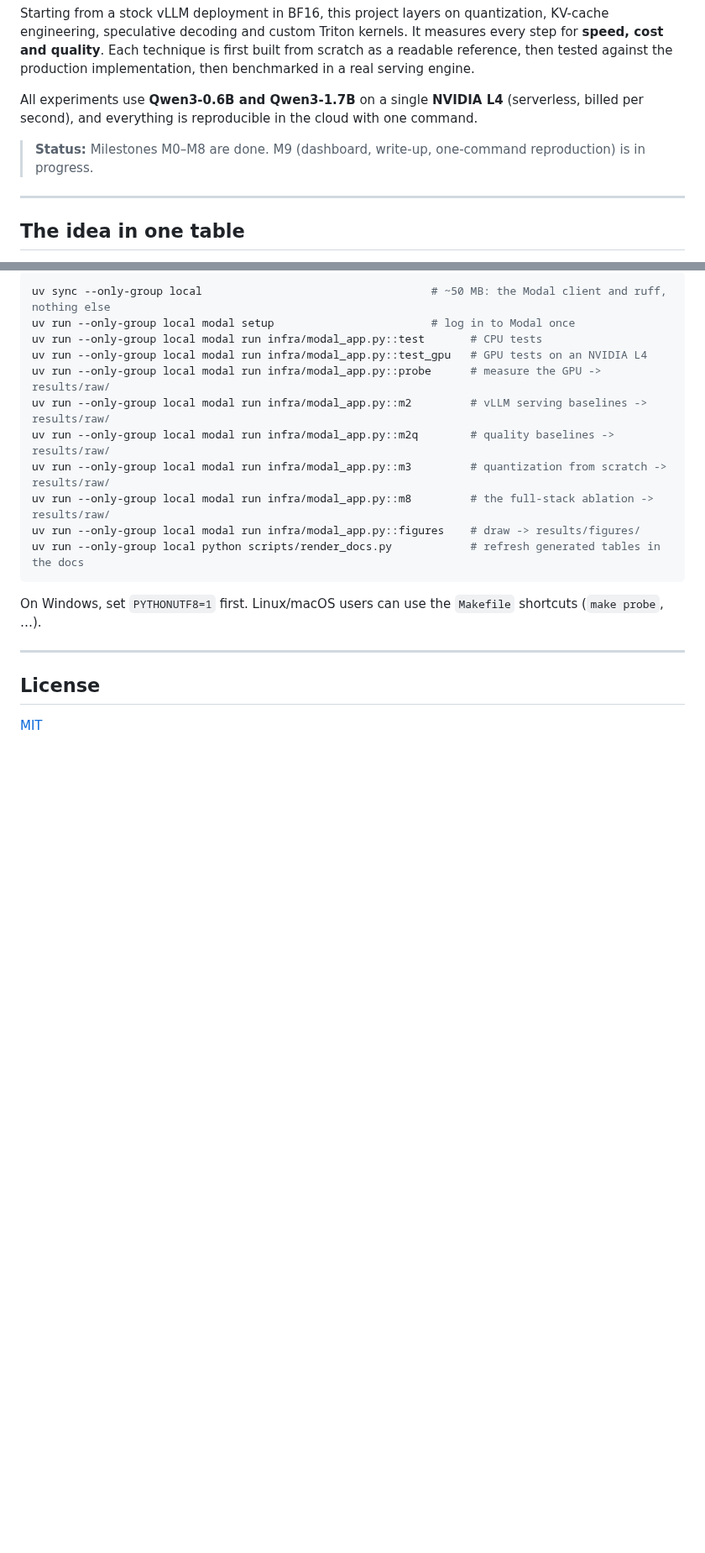
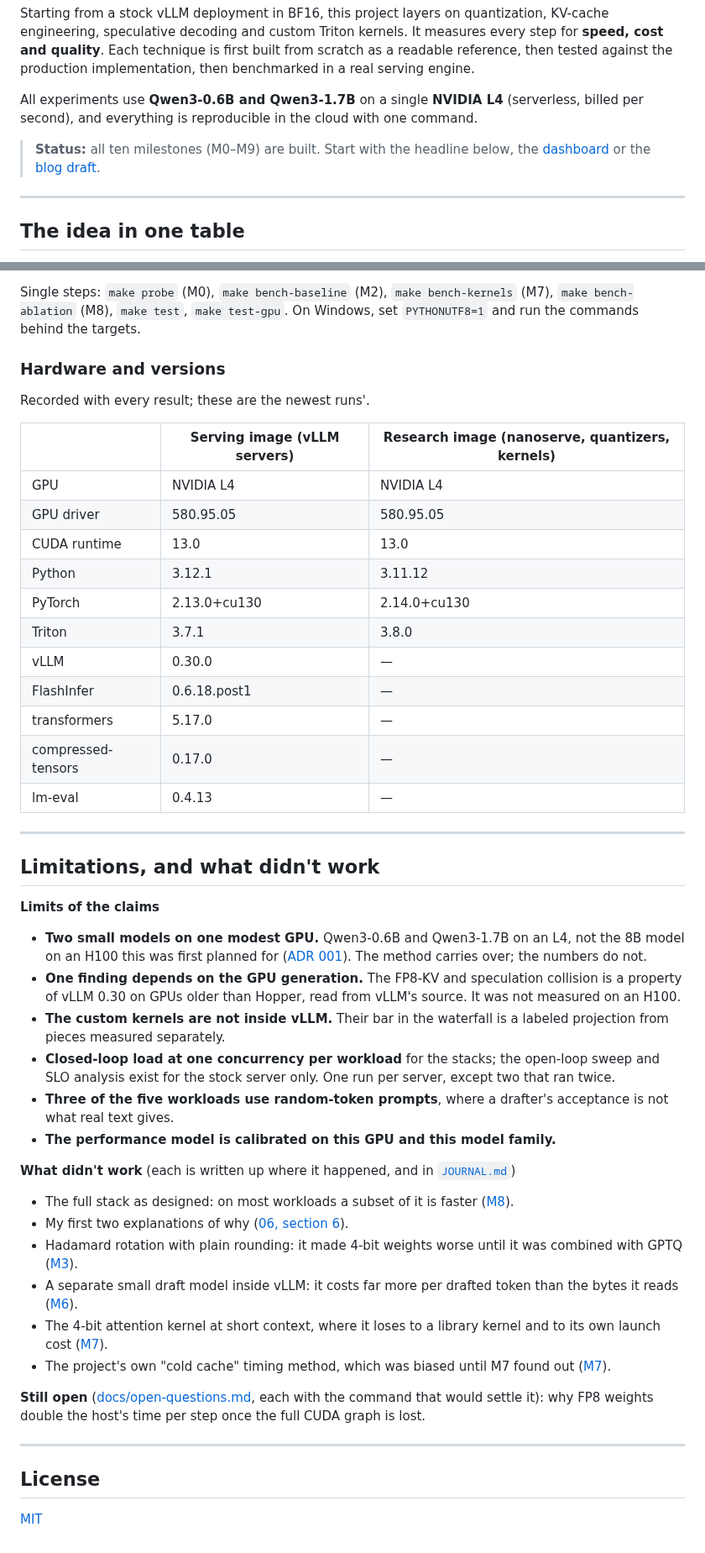
Before and after one commit to ish-codes-magic/bytes-per-token, a Markdown page: README.md, 2 parts joined by grey strips. Shown at 84% size. Drawn GitHub-style; blank space fills up the shorter version.

Commit message:
Finish the README: where to look, what was built, reproduce, versions, limits, what didn't work

````diff
--- a/README.md
+++ b/README.md
@@ -10,7 +10,8 @@ implementation, then benchmarked in a real serving engine.
 All experiments use **Qwen3-0.6B and Qwen3-1.7B** on a single **NVIDIA L4** (serverless, billed per second), and
 everything is reproducible in the cloud with one command.
 
-> **Status:** Milestones M0–M8 are done. M9 (dashboard, write-up, one-command reproduction) is in progress.
+> **Status:** all ten milestones (M0–M9) are built. Start with the headline below, the
+> [dashboard](site/) or the [blog draft](docs/blog.md).
 
 ---
 
@@ -507,20 +546,62 @@ Cloud compute so far: **$41.50** on Modal (L4 $23.77, CPU $9.85, Memory $7.87),
 <!-- END GENERATED: compute_spend -->
 
-```bash
-uv sync --only-group local                                   # ~50 MB: the Modal client and ruff, nothing else
-uv run --only-group local modal setup                        # log in to Modal once
-uv run --only-group local modal run infra/modal_app.py::test       # CPU tests
-uv run --only-group local modal run infra/modal_app.py::test_gpu   # GPU tests on an NVIDIA L4
-uv run --only-group local modal run infra/modal_app.py::probe      # measure the GPU -> results/raw/
-uv run --only-group local modal run infra/modal_app.py::m2         # vLLM serving baselines -> results/raw/
-uv run --only-group local modal run infra/modal_app.py::m2q        # quality baselines -> results/raw/
-uv run --only-group local modal run infra/modal_app.py::m3         # quantization from scratch -> results/raw/
-uv run --only-group local modal run infra/modal_app.py::m8         # the full-stack ablation -> results/raw/
-uv run --only-group local modal run infra/modal_app.py::figures    # draw -> results/figures/
-uv run --only-group local python scripts/render_docs.py            # refresh generated tables in the docs
-```
+Single steps: `make probe` (M0), `make bench-baseline` (M2), `make bench-kernels` (M7), `make bench-ablation`
+(M8), `make test`, `make test-gpu`. On Windows, set `PYTHONUTF8=1` and run the commands behind the targets.
 
-On Windows, set `PYTHONUTF8=1` first. Linux/macOS users can use the `Makefile` shortcuts (`make probe`, …).
+### Hardware and versions
+
+Recorded with every result; these are the newest runs'.
+
+<!-- BEGIN GENERATED: versions -->
+|  | Serving image (vLLM servers) | Research image (nanoserve, quantizers, kernels) |
+|---|---|---|
+| GPU | NVIDIA L4 | NVIDIA L4 |
+| GPU driver | 580.95.05 | 580.95.05 |
+| CUDA runtime | 13.0 | 13.0 |
+| Python | 3.12.1 | 3.11.12 |
+| PyTorch | 2.13.0+cu130 | 2.14.0+cu130 |
+| Triton | 3.7.1 | 3.8.0 |
+| vLLM | 0.30.0 | — |
+| FlashInfer | 0.6.18.post1 | — |
+| transformers | 5.17.0 | — |
+| compressed-tensors | 0.17.0 | — |
+| lm-eval | 0.4.13 | — |
+<!-- END GENERATED: versions -->
+
+---
+
+## Limitations, and what didn't work
+
+**Limits of the claims**
+
+- **Two small models on one modest GPU.** Qwen3-0.6B and Qwen3-1.7B on an L4, not the 8B model on an H100
+  this was first planned for ([ADR 001](docs/decisions/001-cloud-only-small-models.md)). The method carries
+  over; the numbers do not.
+- **One finding depends on the GPU generation.** The FP8-KV and speculation collision is a property of vLLM
+  0.30 on GPUs older than Hopper, read from vLLM's source. It was not measured on an H100.
+- **The custom kernels are not inside vLLM.** Their bar in the waterfall is a labeled projection from pieces
+  measured separately.
+- **Closed-loop load at one concurrency per workload** for the stacks; the open-loop sweep and SLO analysis
+  exist for the stock server only. One run per server, except two that ran twice.
+- **Three of the five workloads use random-token prompts**, where a drafter's acceptance is not what real
+  text gives.
+- **The performance model is calibrated on this GPU and this model family.**
+
+**What didn't work** (each is written up where it happened, and in [`JOURNAL.md`](JOURNAL.md))
+
+- The full stack as designed: on most workloads a subset of it is faster ([M8](docs/06-results-analysis.md)).
+- My first two explanations of why ([06, section 6](docs/06-results-analysis.md#6-the-pair-that-collides)).
+- Hadamard rotation with plain rounding: it made 4-bit weights worse until it was combined with GPTQ
+  ([M3](docs/gates/M3-report.md)).
+- A separate small draft model inside vLLM: it costs far more per drafted token than the bytes it reads
+  ([M6](docs/gates/M6-report.md)).
+- The 4-bit attention kernel at short context, where it loses to a library kernel and to its own launch cost
+  ([M7](docs/04-kernels.md)).
+- The project's own "cold cache" timing method, which was biased until M7 found out
+  ([M7](docs/gates/M7-report.md)).
+
+**Still open** ([docs/open-questions.md](docs/open-questions.md), each with the command that would settle it):
+why FP8 weights double the host's time per step once the full CUDA graph is lost.
 
 ---
 
````
Also changed, not shown: other parts of README.md (+51 -13 lines).
